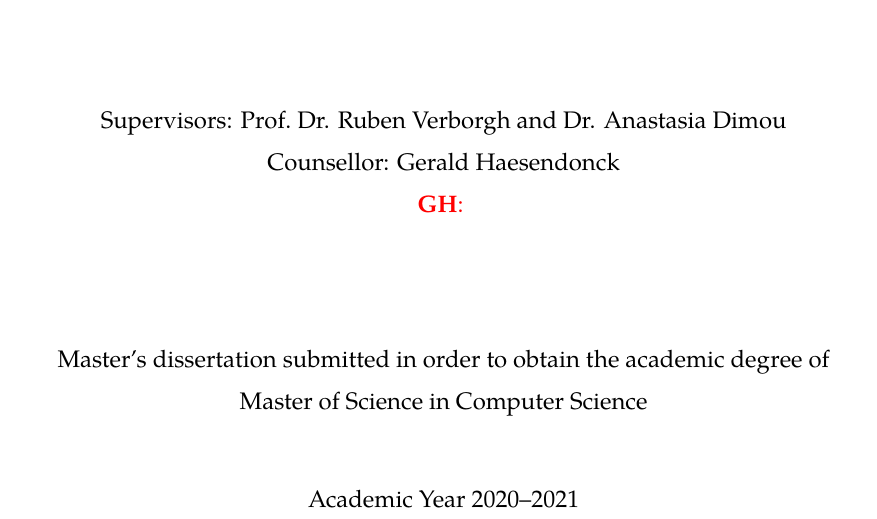
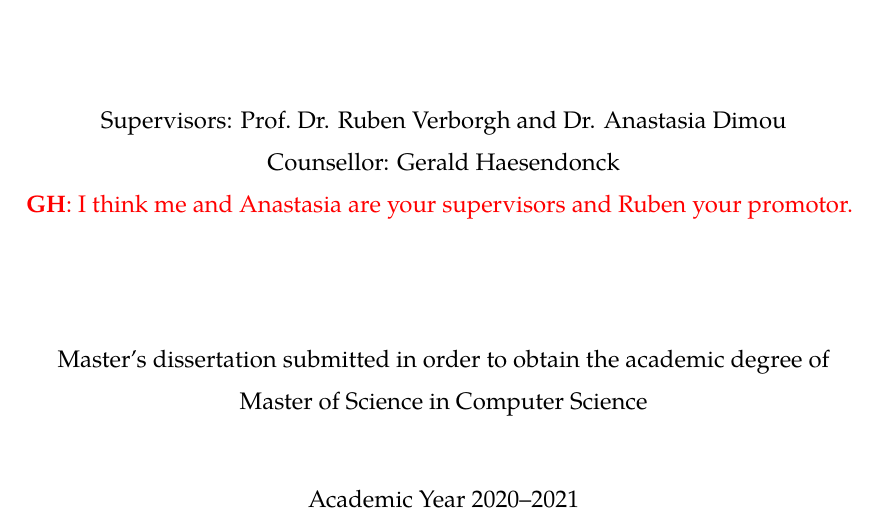
Before and after one commit to Kortika/Thesis, a LaTeX thesis (thesis.tex, which reads frontpage.tex): part of page 1 of 30, cut so that both start at the same text. Compiled offline with pdfLaTeX.

Commit message:
clarify supervisors and promotor

```diff
--- a/frontpage.tex
+++ b/frontpage.tex
@@ -53,7 +53,7 @@ Student number: 01503244\\
 Supervisors: Prof.~Dr. Ruben Verborgh and Dr. Anastasia Dimou\\
 Counsellor: Gerald Haesendonck\\
 
-\gh{}
+\gh{I think me and Anastasia are your supervisors and Ruben your promotor. }
 
     \vspace{2cm}
 
```
